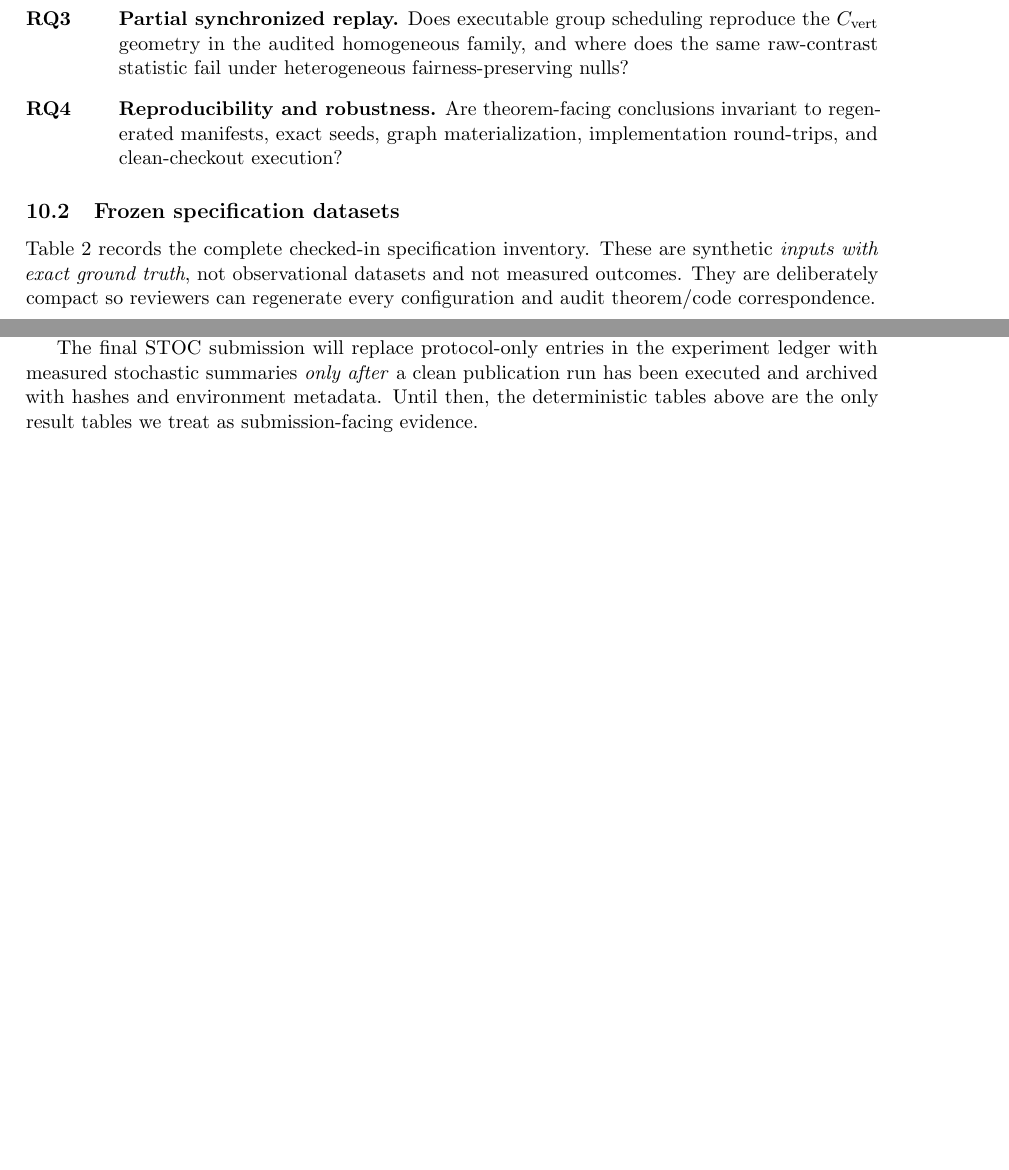
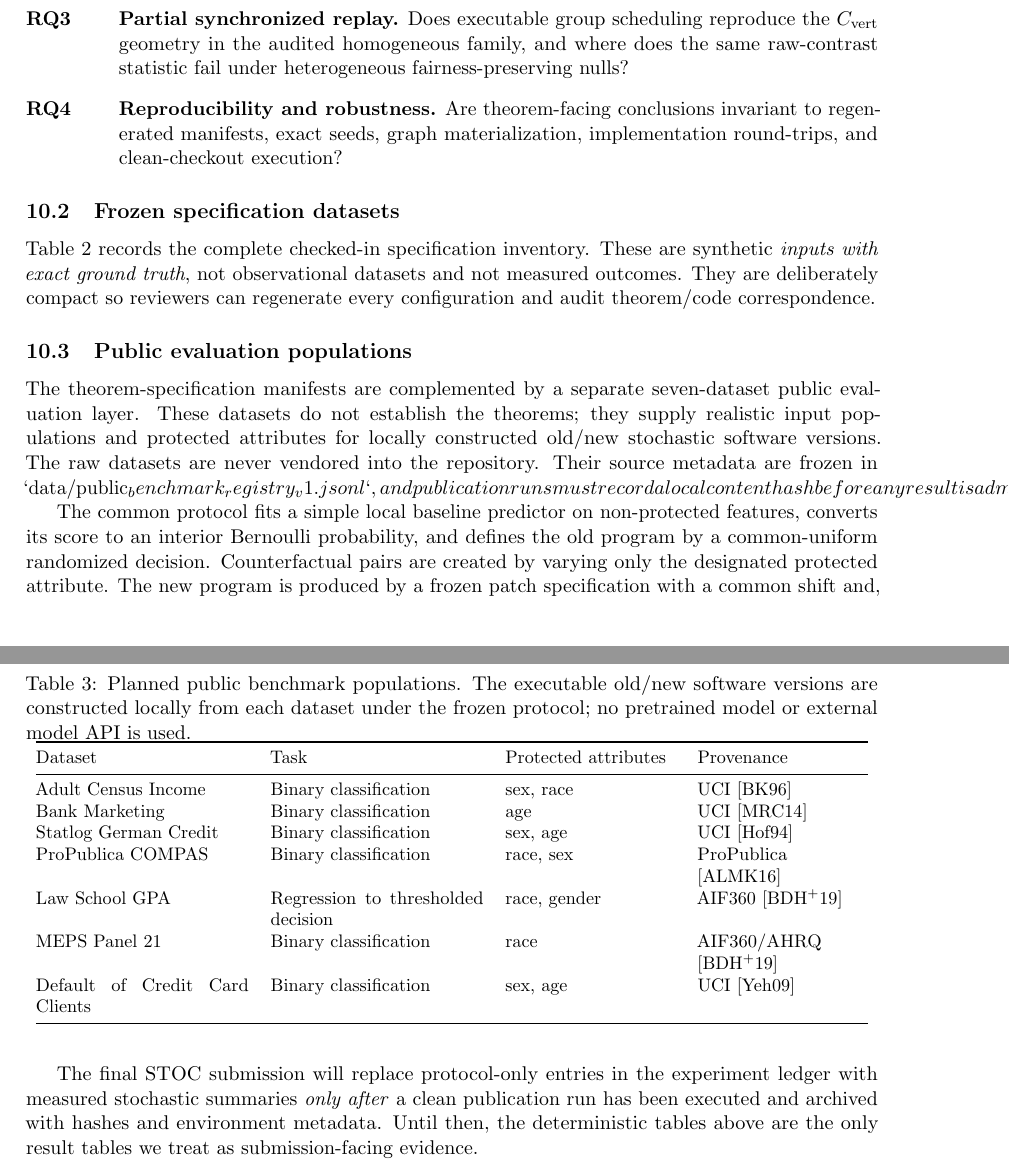
Before and after one commit to Rocky5502/tfoesuu, a LaTeX paper (paper/main.tex, which reads paper/sections/08_evaluation.tex): two parts of pages 22 and 23 of 28 before the commit and two parts of pages 22 and 24 of 29 after it, joined at a grey line, cut so that both start at the same text, the shorter picture padded with empty space. Compiled offline with pdfLaTeX.

Commit message:
paper: add seven-dataset public benchmark table and protocol

```diff
--- a/paper/sections/08_evaluation.tex
+++ b/paper/sections/08_evaluation.tex
@@ -63,3 +63,40 @@ P17 scope counterexample & 1 & Heterogeneous fair null that falsifies naive raw-
 \end{tabular}
 \end{table}
 
+\subsection{Public evaluation populations}
+
+The theorem-specification manifests are complemented by a separate seven-dataset
+public evaluation layer. These datasets do not establish the theorems; they
+supply realistic input populations and protected attributes for locally
+constructed old/new stochastic software versions. The raw datasets are never
+vendored into the repository. Their source metadata are frozen in
+`data/public_benchmark_registry_v1.jsonl`, and publication runs must record a
+local content hash before any result is admitted to the paper.
+
+\begin{table}[t]
+\centering
+\caption{Planned public benchmark populations. The executable old/new software
+versions are constructed locally from each dataset under the frozen protocol;
+no pretrained model or external model API is used.}
+\label{tab:public-datasets}
+\small
+\begin{tabular}{@{}p{0.25\textwidth}p{0.25\textwidth}p{0.20\textwidth}p{0.20\textwidth}@{}}
+\toprule
+Dataset & Task & Protected attributes & Provenance \\
+\midrule
+Adult Census Income & Binary classification & sex, race & UCI \cite{AdultDatasetUCI} \\
+Bank Marketing & Binary classification & age & UCI \cite{BankMarketingUCI} \\
+Statlog German Credit & Binary classification & sex, age & UCI \cite{GermanCreditUCI} \\
+ProPublica COMPAS & Binary classification & race, sex & ProPublica \cite{ProPublicaCOMPAS2016} \\
+Law School GPA & Regression to thresholded decision & race, gender & AIF360 \cite{BellamyEtAl2019} \\
+MEPS Panel 21 & Binary classification & race & AIF360/AHRQ \cite{BellamyEtAl2019} \\
+Default of Credit Card Clients & Binary classification & sex, age & UCI \cite{DefaultCreditUCI} \\
+\bottomrule
+\end{tabular}
+\end{table}
+
+The common protocol fits a simple local baseline predictor on non-protected
+features, converts its score to an interior Bernoulli probability, and defines
+the old program by a common-uniform randomized decision. Counterfactual pairs
+are created by varying only the designated protected attribute. The new program
+is produced by a frozen patch specification with a common shift and, when
```
Also changed, not shown: paper/sections/08_evaluation.tex (3 more changed lines).
